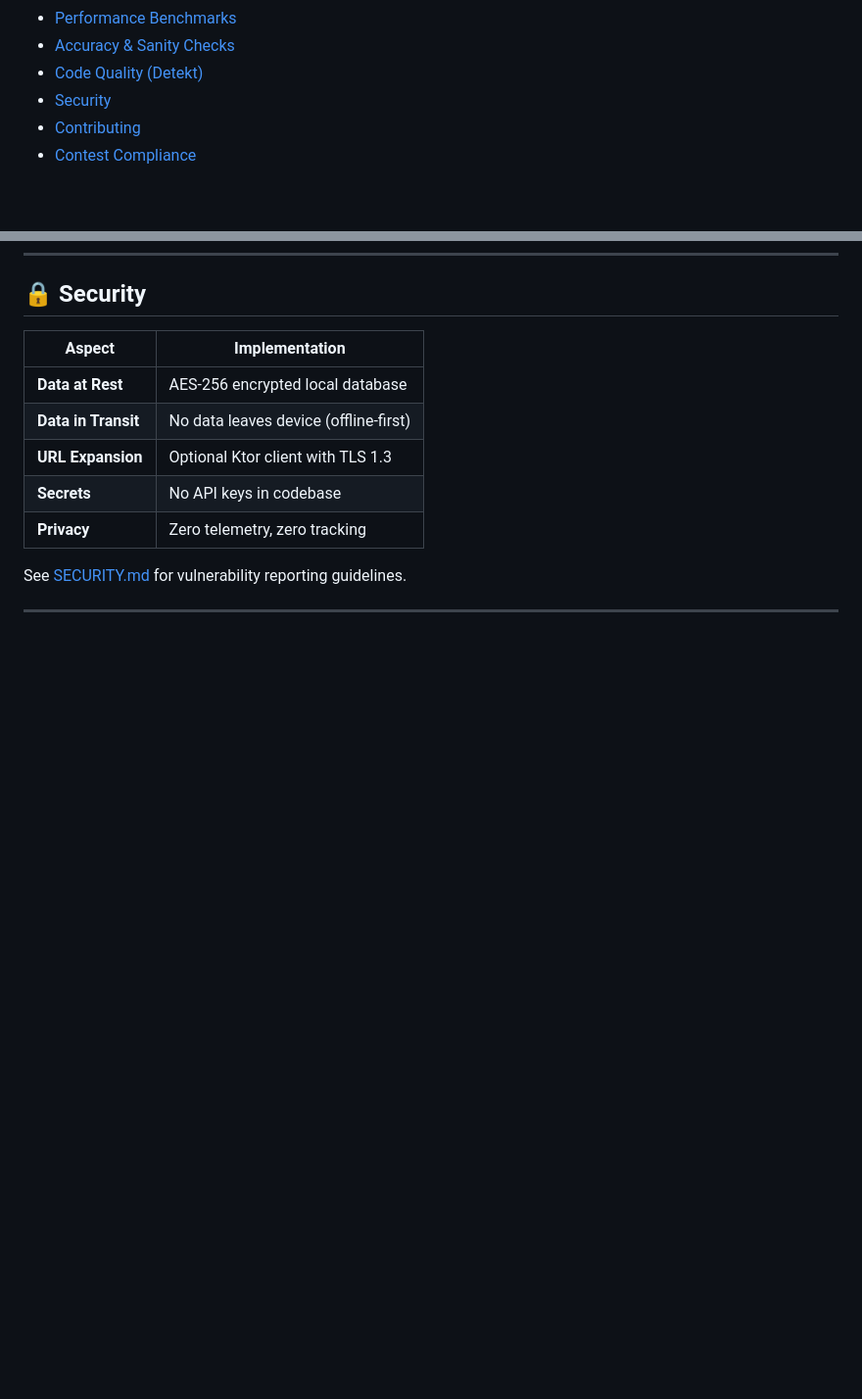
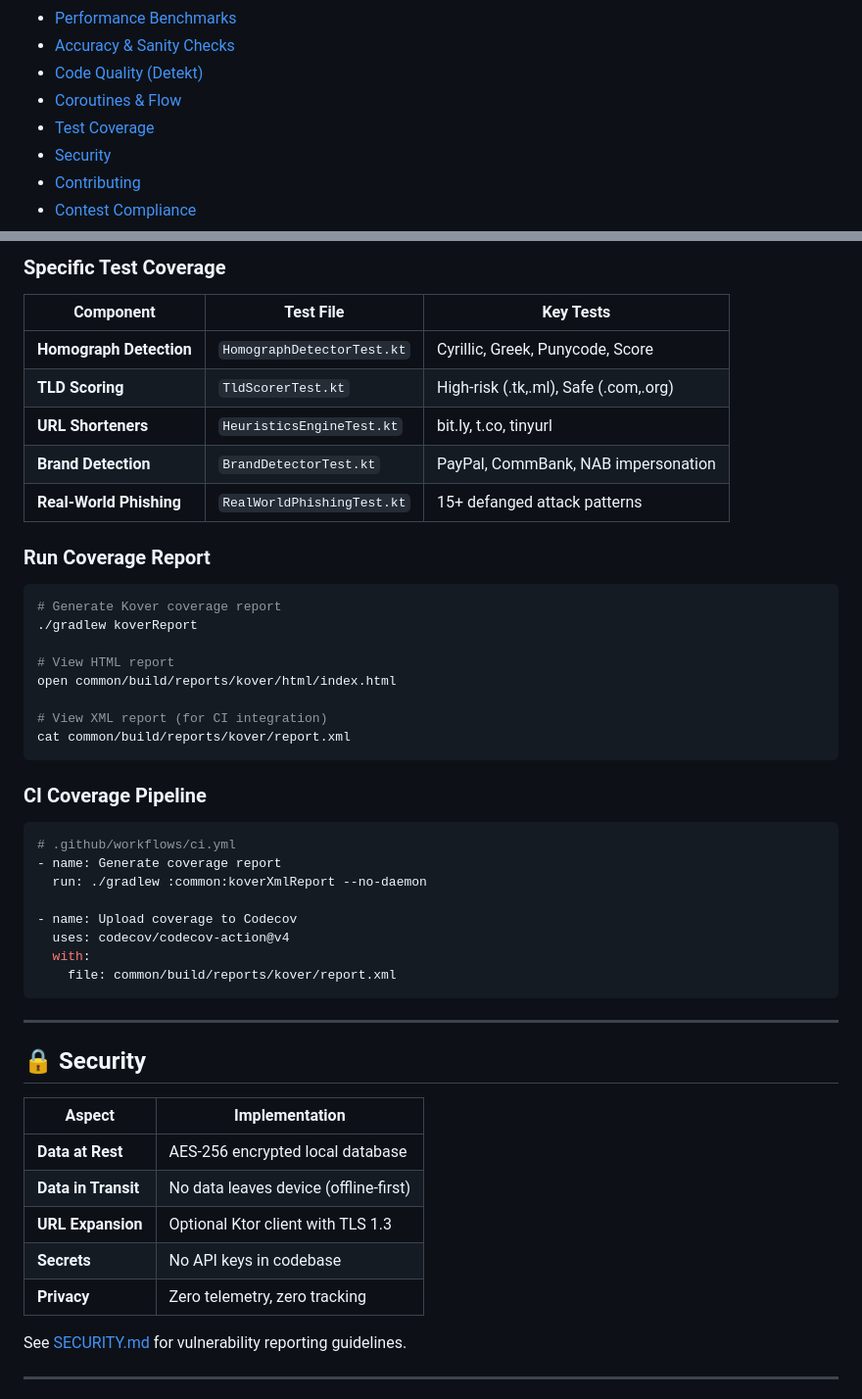
Before and after one commit to Raoof128/Raoof128.github.io, a Markdown page: README.md, 2 parts joined by grey strips. Shown at 98% size. Drawn GitHub-style; blank space fills up the shorter version.

````diff
--- a/README.md
+++ b/README.md
@@ -65,6 +67,8 @@
 - [Performance Benchmarks](#-performance-benchmarks)
 - [Accuracy & Sanity Checks](#-accuracy--sanity-checks)
 - [Code Quality (Detekt)](#-code-quality-detekt)
+- [Coroutines & Flow](#-coroutines--flow-best-practices)
+- [Test Coverage](#-test-coverage-kover)
 - [Security](#-security)
 - [Contributing](#-contributing)
 - [Contest Compliance](#-contest-compliance)
@@ -1202,3 +1279,41 @@ open build/reports/detekt/detekt.html
+### Specific Test Coverage
+
+| Component | Test File | Key Tests |
+|-----------|-----------|-----------|
+| **Homograph Detection** | `HomographDetectorTest.kt` | Cyrillic, Greek, Punycode, Score |
+| **TLD Scoring** | `TldScorerTest.kt` | High-risk (.tk,.ml), Safe (.com,.org) |
+| **URL Shorteners** | `HeuristicsEngineTest.kt` | bit.ly, t.co, tinyurl |
+| **Brand Detection** | `BrandDetectorTest.kt` | PayPal, CommBank, NAB impersonation |
+| **Real-World Phishing** | `RealWorldPhishingTest.kt` | 15+ defanged attack patterns |
+
+### Run Coverage Report
+
+```bash
+# Generate Kover coverage report
+./gradlew koverReport
+
+# View HTML report
+open common/build/reports/kover/html/index.html
+
+# View XML report (for CI integration)
+cat common/build/reports/kover/report.xml
+```
+
+### CI Coverage Pipeline
+
+```yaml
+# .github/workflows/ci.yml
+- name: Generate coverage report
+  run: ./gradlew :common:koverXmlReport --no-daemon
+
+- name: Upload coverage to Codecov
+  uses: codecov/codecov-action@v4
+  with:
+    file: common/build/reports/kover/report.xml
+```
+
+---
+
 ## 🔒 Security
 
 | Aspect | Implementation |
````
Also changed, not shown: other parts of README.md (+75 -0 lines).
